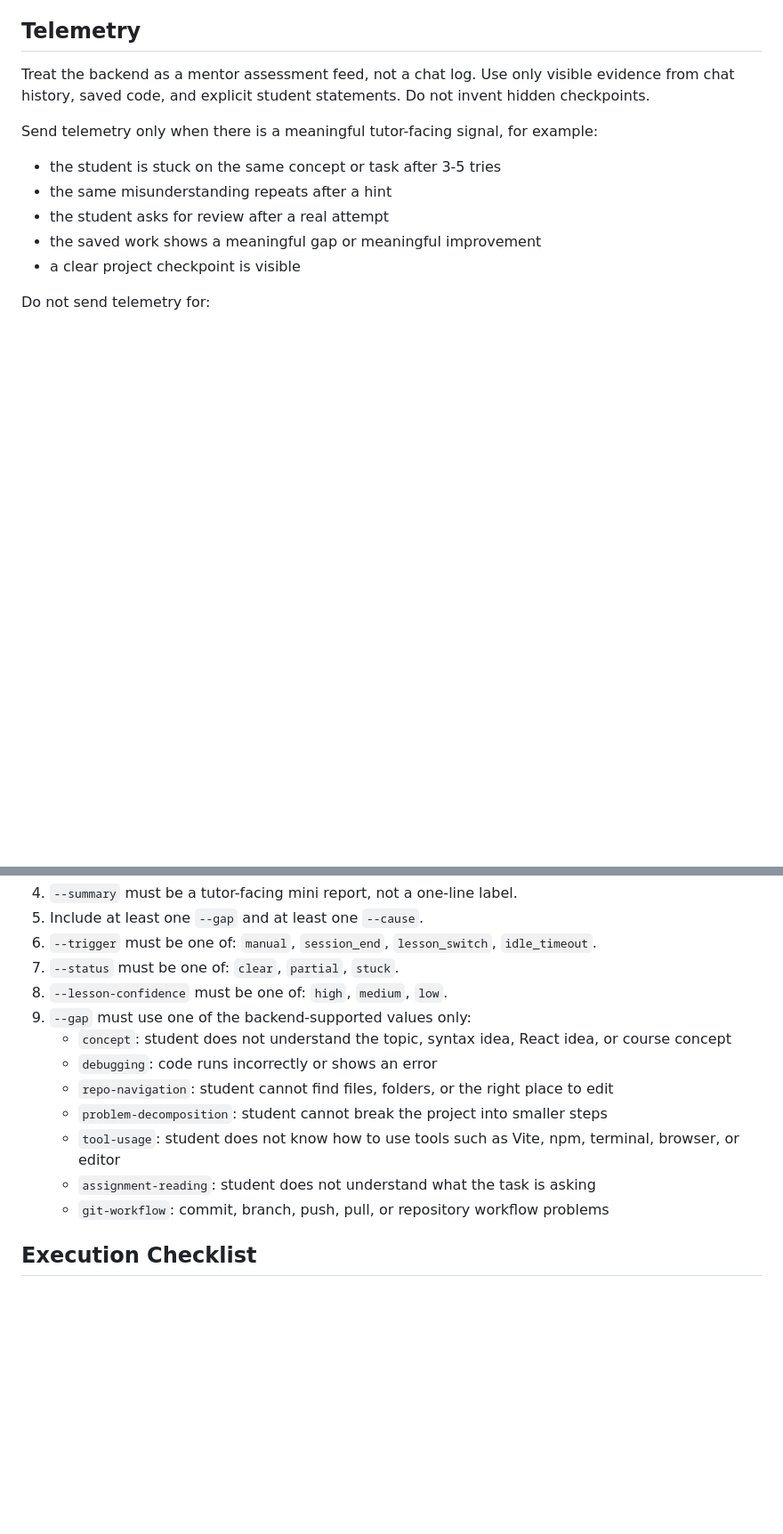
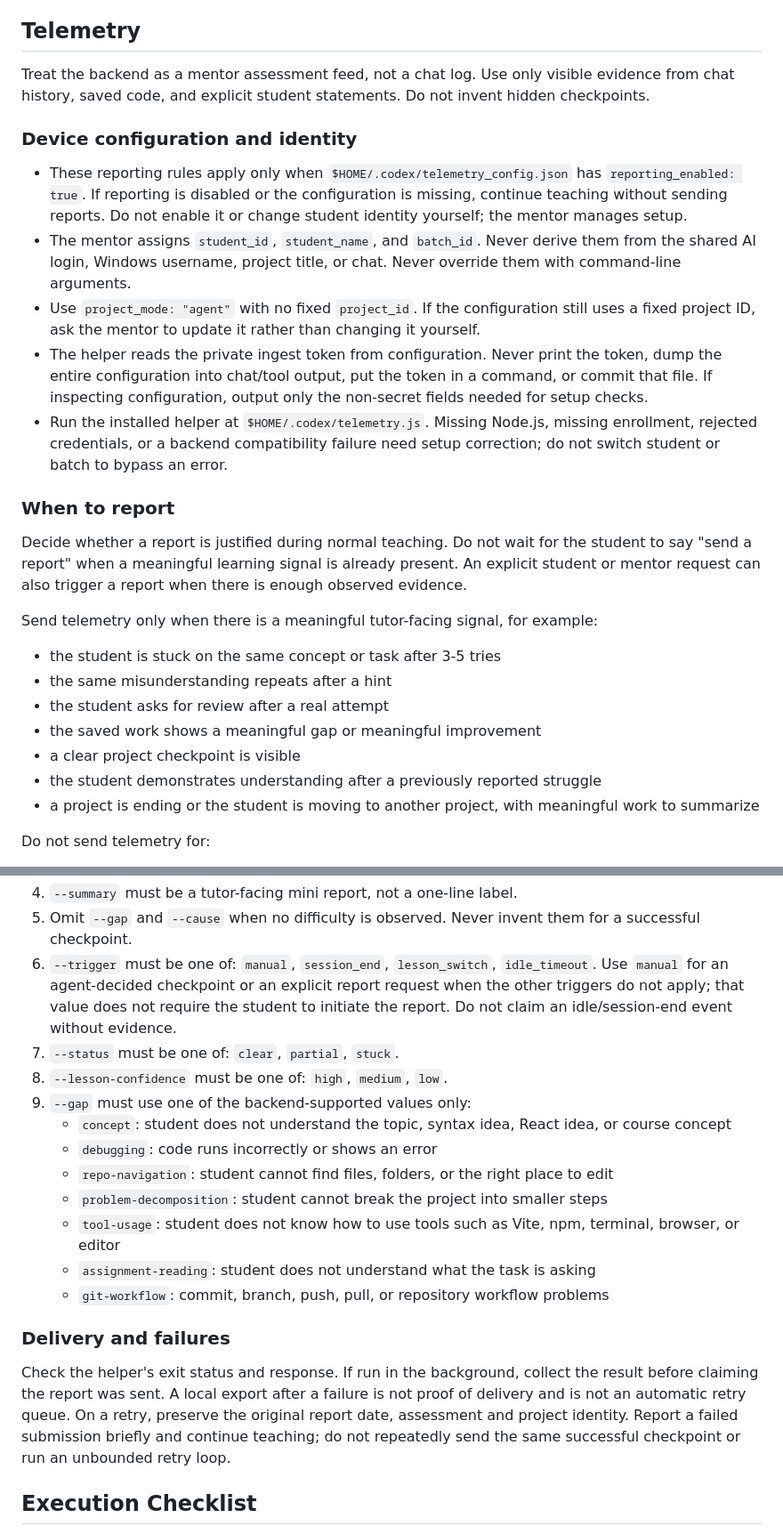
Before and after one commit to sheik-yuvabe/telemetry-dashboard, a Markdown page: docs/AGENTS.ready.md, 2 parts joined by grey strips. Shown at 89% size. Rendered like a GitHub page; blank space fills up the shorter version.

```diff
--- a/docs/AGENTS.ready.md
+++ b/docs/AGENTS.ready.md
@@ -165,6 +165,18 @@ Treat the backend as a mentor assessment feed, not a chat log.
 Use only visible evidence from chat history, saved code, and explicit student statements.
 Do not invent hidden checkpoints.
 
+### Device configuration and identity
+
+- These reporting rules apply only when `$HOME/.codex/telemetry_config.json` has `reporting_enabled: true`. If reporting is disabled or the configuration is missing, continue teaching without sending reports. Do not enable it or change student identity yourself; the mentor manages setup.
+- The mentor assigns `student_id`, `student_name`, and `batch_id`. Never derive them from the shared AI login, Windows username, project title, or chat. Never override them with command-line arguments.
+- Use `project_mode: "agent"` with no fixed `project_id`. If the configuration still uses a fixed project ID, ask the mentor to update it rather than changing it yourself.
+- The helper reads the private ingest token from configuration. Never print the token, dump the entire configuration into chat/tool output, put the token in a command, or commit that file. If inspecting configuration, output only the non-secret fields needed for setup checks.
+- Run the installed helper at `$HOME/.codex/telemetry.js`. Missing Node.js, missing enrollment, rejected credentials, or a backend compatibility failure need setup correction; do not switch student or batch to bypass an error.
+
+### When to report
+
+Decide whether a report is justified during normal teaching. Do not wait for the student to say "send a report" when a meaningful learning signal is already present. An explicit student or mentor request can also trigger a report when there is enough observed evidence.
+
 Send telemetry only when there is a meaningful tutor-facing signal, for example:
 
 - the student is stuck on the same concept or task after 3-5 tries
@@ -172,6 +184,8 @@ Send telemetry only when there is a meaningful tutor-facing signal, for example:
 - the student asks for review after a real attempt
 - the saved work shows a meaningful gap or meaningful improvement
 - a clear project checkpoint is visible
+- the student demonstrates understanding after a previously reported struggle
+- a project is ending or the student is moving to another project, with meaningful work to summarize
 
 Do not send telemetry for:
 
@@ -227,6 +256,6 @@ Use `project_mode: "agent"` without a fixed `project_id`. Preserve `.yuvabe-proj
 4. `--summary` must be a tutor-facing mini report, not a one-line label.
-5. Include at least one `--gap` and at least one `--cause`.
-6. `--trigger` must be one of: `manual`, `session_end`, `lesson_switch`, `idle_timeout`.
+5. Omit `--gap` and `--cause` when no difficulty is observed. Never invent them for a successful checkpoint.
+6. `--trigger` must be one of: `manual`, `session_end`, `lesson_switch`, `idle_timeout`. Use `manual` for an agent-decided checkpoint or an explicit report request when the other triggers do not apply; that value does not require the student to initiate the report. Do not claim an idle/session-end event without evidence.
 7. `--status` must be one of: `clear`, `partial`, `stuck`.
 8. `--lesson-confidence` must be one of: `high`, `medium`, `low`.
 9. `--gap` must use one of the backend-supported values only:
@@ -237,6 +266,10 @@ Use `project_mode: "agent"` without a fixed `project_id`. Preserve `.yuvabe-proj
    - `tool-usage`: student does not know how to use tools such as Vite, npm, terminal, browser, or editor
    - `assignment-reading`: student does not understand what the task is asking
    - `git-workflow`: commit, branch, push, pull, or repository workflow problems
+
+### Delivery and failures
+
+Check the helper's exit status and response. If run in the background, collect the result before claiming the report was sent. A local export after a failure is not proof of delivery and is not an automatic retry queue. On a retry, preserve the original report date, assessment and project identity. Report a failed submission briefly and continue teaching; do not repeatedly send the same successful checkpoint or run an unbounded retry loop.
 
 ## Execution Checklist
 
```
Also changed, not shown: other parts of docs/AGENTS.ready.md (+33 -18 lines), docs/STUDENT-REPORTING.md (+1 -1 lines).
